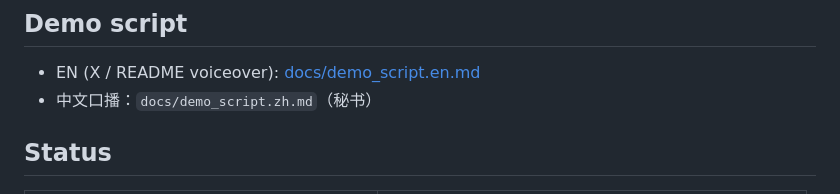
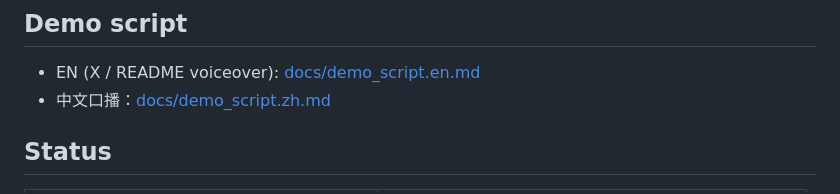
Before and after one commit to ReallyWong/ai-football-coach, a Markdown page: README.md, the part around the change. Rendered like a GitHub page.

Commit message:
docs: add Chinese 30s demo script for /analyze
Mirror the EN demo script with spoken copy, screen beats, commands,
and a soft CTA for youth coaches; link from README.

```diff
--- a/README.md
+++ b/README.md
@@ -49,7 +49,7 @@ Do not vendor entire forks — pin versions; keep adapters in-repo.
 ## Demo script
 
 - EN (X / README voiceover): [docs/demo_script.en.md](docs/demo_script.en.md)
-- 中文口播：`docs/demo_script.zh.md`（秘书）
+- 中文口播：[docs/demo_script.zh.md](docs/demo_script.zh.md)
 
 ## Status
 
```
Also changed, not shown: docs/demo_script.zh.md (added, +50 -0 lines).
